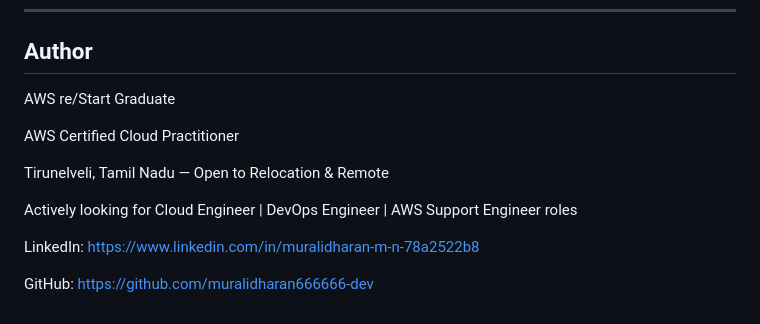
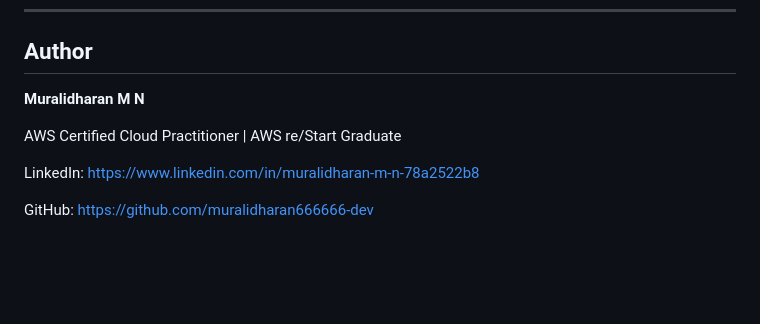
Before and after one commit to muralidharan666666-dev/aws-static-website-project, a Markdown page: README.md, the part around the change. Drawn GitHub-style; blank space fills up the shorter version.

Commit message:
Update author section

```diff
--- a/README.md
+++ b/README.md
@@ -93,13 +93,9 @@ One thing I'd do differently: use the AWS CLI to upload files instead of the con
 
 ## Author
 
-AWS re/Start Graduate
+**Muralidharan M N**
 
-AWS Certified Cloud Practitioner
-
-Tirunelveli, Tamil Nadu — Open to Relocation & Remote
-
-Actively looking for Cloud Engineer | DevOps Engineer | AWS Support Engineer roles
+AWS Certified Cloud Practitioner | AWS re/Start Graduate
 
 LinkedIn: https://www.linkedin.com/in/muralidharan-m-n-78a2522b8
 
```
